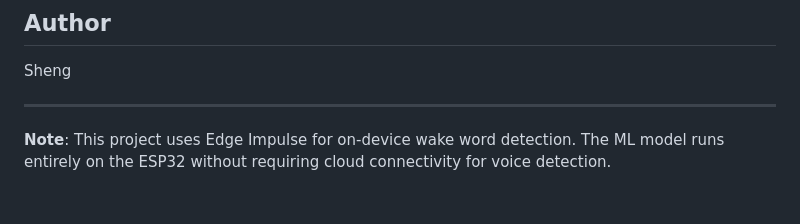
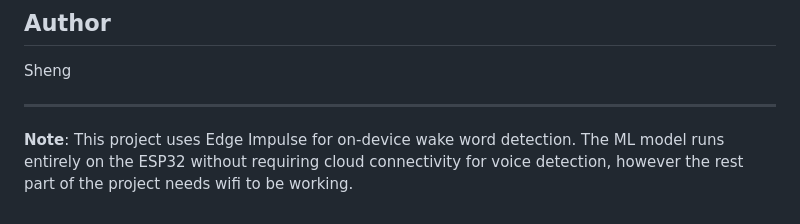
Before and after one commit to TSS5960/AI_IR_Remote, a Markdown page: README.md, the part around the change. GitHub-like rendering.

Commit message:
docs: Update README to specify Wi-Fi requirement
Clarified that the project requires Wi-Fi for parts other than the ML model.

```diff
--- a/README.md
+++ b/README.md
@@ -598,4 +598,4 @@ Sheng
 
 ---
 
-**Note**: This project uses Edge Impulse for on-device wake word detection. The ML model runs entirely on the ESP32 without requiring cloud connectivity for voice detection.
+**Note**: This project uses Edge Impulse for on-device wake word detection. The ML model runs entirely on the ESP32 without requiring cloud connectivity for voice detection, however the rest part of the project needs wifi to be working.
```
